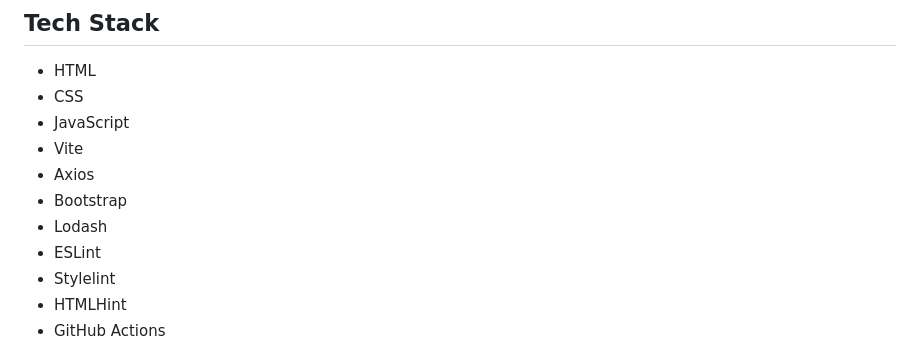
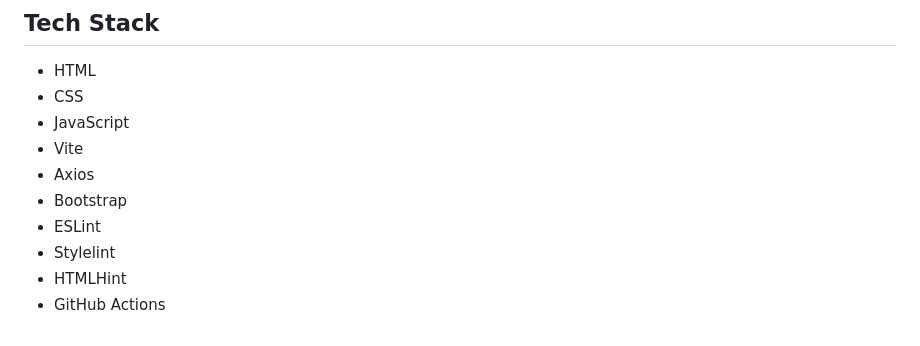
Before and after one commit to ellamkoch/wk1-day3-lvl3-repo, a Markdown page: README.md, the part around the change. Rendered like a GitHub page.

Commit message:
docs: remove lodash from Readme tech stack

```diff
--- a/README.md
+++ b/README.md
@@ -54,7 +54,6 @@ The project focuses on:
 - Vite
 - Axios
 - Bootstrap
-- Lodash
 - ESLint
 - Stylelint
 - HTMLHint
```
